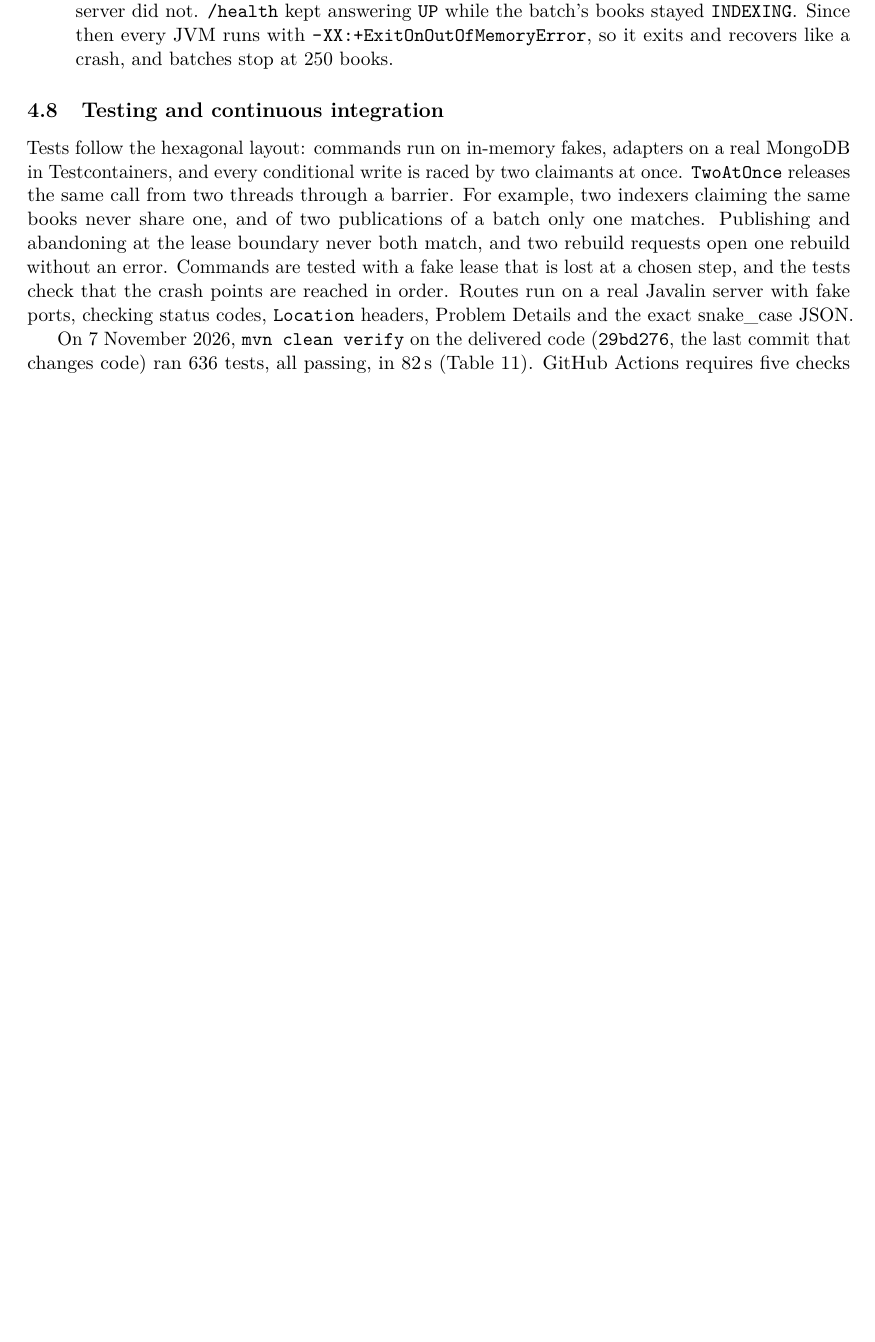
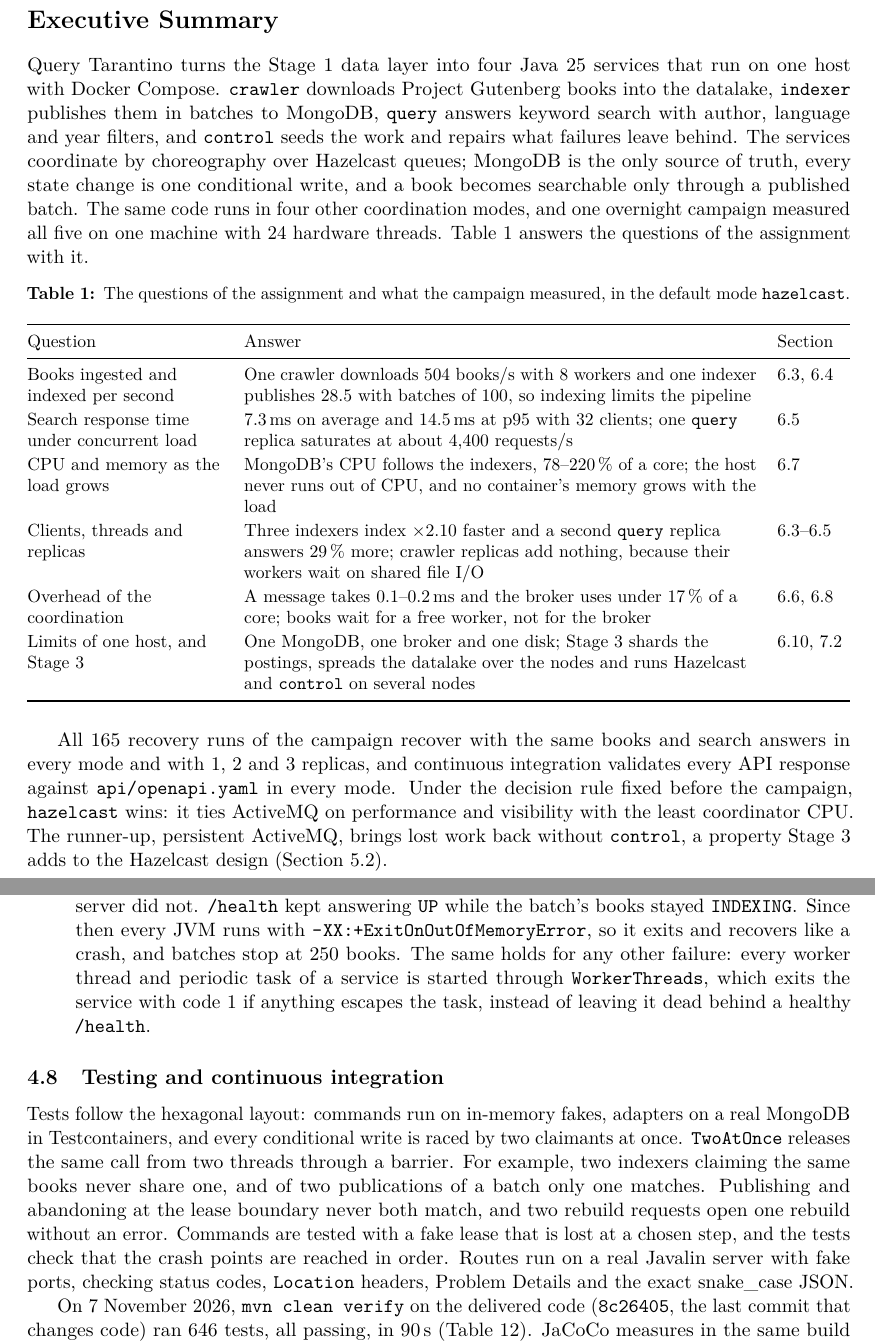
Before and after one commit to Query-Tarantino/stage_2, a LaTeX document (QueryTarantino_Stage2_Report.tex): part of page 16 of 36 before the commit and two parts of pages 4 and 17 of 38 after it, the two joined at a grey line, cut at the place of the change, the shorter picture padded with empty space. Compiled offline with pdfLaTeX; a LaTeX package or settings file that is missing is left out.

Commit message:
Open the report with an executive summary and cite the new checks
A one-page summary answers each question of the assignment with its
figure and section, replacing the introduction's paragraph that listed
them. The report also states that a service exits when a worker thread
dies, gives the JaCoCo line coverage of each module at 8c26405, the last
commit that changes code, with its 646 tests, and puts the commands of
the reproducibility appendix in listings instead of breaking them
across lines. The PDF is rebuilt: 37 pages.

```diff
--- a/QueryTarantino_Stage2_Report.tex
+++ b/QueryTarantino_Stage2_Report.tex
@@ -167,6 +167,44 @@ consumers,hz,hzci,amq,amqci,amqp,amqpci
 \tableofcontents
 \newpage
 
+\section*{Executive Summary}
+\addcontentsline{toc}{section}{Executive Summary}
+
+Query Tarantino turns the Stage~1 data layer into four Java~25 services that run on one host with Docker Compose.
+\code{crawler} downloads Project Gutenberg books into the datalake, \code{indexer} publishes them in batches to MongoDB,
+\code{query} answers keyword search with author, language and year filters, and \code{control} seeds the work and
+repairs what failures leave behind. The services coordinate by choreography over Hazelcast queues; MongoDB is the only
+source of truth, every state change is one conditional write, and a book becomes searchable only through a published
+batch. The same code runs in four other coordination modes, and one overnight campaign measured all five on one
+machine with 24 hardware threads. Table~\ref{tab:summary} answers the questions of the assignment with it.
+
+\begin{table}[ht]
+\centering
+\small
+\caption{The questions of the assignment and what the campaign measured, in the default mode \mode{hazelcast}.}
+\label{tab:summary}
+\begin{tabularx}{\textwidth}{@{}L{3.9cm}YL{1.45cm}@{}}
+\toprule
+Question & Answer & Section \\
+\midrule
+Books ingested and indexed per second & One crawler downloads 504 books/s with 8 workers and one indexer publishes 28.5 with batches of 100, so indexing limits the pipeline & \ref{sec:ingest}, \ref{sec:index} \\
+Search response time under concurrent load & 7.3\,ms on average and 14.5\,ms at p95 with 32 clients; one \code{query} replica saturates at about 4{,}400 requests/s & \ref{sec:search} \\
+CPU and memory as the load grows & MongoDB's CPU follows the indexers, 78--220\,\% of a core; the host never runs out of CPU, and no container's memory grows with the load & \ref{sec:resources} \\
+Clients, threads and replicas & Three indexers index $\times$2.10 faster and a second \code{query} replica answers 29\,\% more; crawler replicas add nothing, because their workers wait on shared file I/O & \ref{sec:ingest}--\ref{sec:search} \\
+Overhead of the coordination & A message takes 0.1--0.2\,ms and the broker uses under 17\,\% of a core; books wait for a free worker, not for the broker & \ref{sec:coordcost}, \ref{sec:modes} \\
+Limits of one host, and Stage~3 & One MongoDB, one broker and one disk; Stage~3 shards the postings, spreads the datalake over the nodes and runs Hazelcast and \code{control} on several nodes & \ref{sec:limits}, \ref{sec:stage3} \\
+\bottomrule
+\end{tabularx}
+\end{table}
+
+All 165 recovery runs of the campaign recover with the same books and search answers in every mode and with 1, 2 and 3
+replicas, and continuous integration validates every API response against \code{api/openapi.yaml} in every mode. Under
+the decision rule fixed before the campaign, \mode{hazelcast} wins: it ties ActiveMQ on performance and visibility with
+the least coordinator CPU. The runner-up, persistent ActiveMQ, brings lost work back without \code{control}, a property
+Stage~3 adds to the Hazelcast design (Section~\ref{sec:winner}).
+
+\newpage
+
 \section{Introduction and Objectives}
 \label{sec:introduction}
 
@@ -931,7 +965,9 @@ Two lessons from building it shaped the configuration:
   about 0.7\,MB per book. In a pilot with batches of 500 books and a 512\,MB heap, the indexing thread threw
   \code{OutOfMemoryError} and died, but the JVM and its HTTP server did not. \code{/health} kept answering \code{UP}
   while the batch's books stayed \code{INDEXING}. Since then every JVM runs with \code{-XX:+ExitOnOutOfMemoryError}, so
-  it exits and recovers like a crash, and batches stop at 250 books.
+  it exits and recovers like a crash, and batches stop at 250 books. The same holds for any other failure: every worker
+  thread and periodic task of a service is started through \code{WorkerThreads}, which exits the service with code 1
+  if anything escapes the task, instead of leaving it dead behind a healthy \code{/health}.
 \end{itemize}
 
 \subsection{Testing and continuous integration}
@@ -945,8 +981,10 @@ one rebuild without an error. Commands are tested with a fake lease that is lost
 that the crash points are reached in order. Routes run on a real Javalin server with fake ports, checking status
 codes, \code{Location} headers, Problem Details and the exact snake\_case JSON.
 
-On 7 November 2026, \texttt{mvn clean verify} on the delivered code (\code{29bd276}, the last commit that changes code)
-ran 636 tests, all passing, in 82\,s (Table~\ref{tab:tests}). GitHub Actions requires five checks before anything merges into \code{dev} or \code{main}:
+On 7 November 2026, \texttt{mvn clean verify} on the delivered code (\code{8c26405}, the last commit that changes code)
+ran 646 tests, all passing, in 90\,s (Table~\ref{tab:tests}). JaCoCo measures in the same build the lines and branches
+each module's own tests run: 83\,\% of the lines and 83\,\% of the branches of \code{common} and the four services.
+\code{checks} is low because it runs against the live stack in continuous integration, not in unit tests. GitHub Actions requires five checks before anything merges into \code{dev} or \code{main}:
 the build with every test, failing if the MongoDB tests were skipped; the end-to-end API checks in every mode; the shell
 and workflow linters; CodeQL; and the whole failure matrix with 1, 2 and 3 replicas on the benchmark corpus, which runs
 on every pull request to \code{main} and on those to \code{dev} that change the recovery scripts.
```
Also changed, not shown: QueryTarantino_Stage2_Report.pdf, QueryTarantino_Stage2_Report.tex (69 more changed lines).
